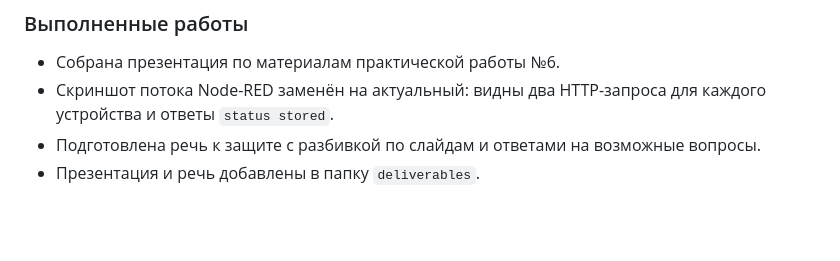
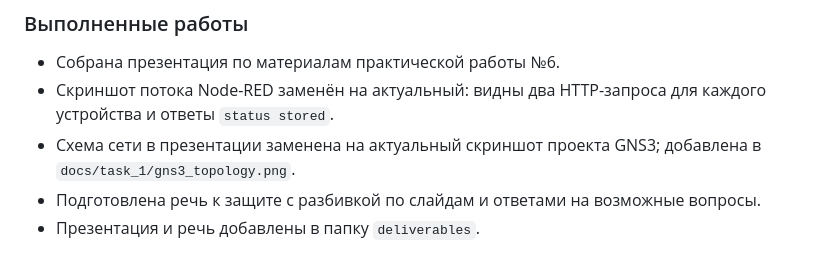
Before and after one commit to arseniy903/smart-office, a Markdown page: journal.md, the part around the change. GitHub-like rendering; blank space fills up the shorter version.

```diff
--- a/journal.md
+++ b/journal.md
@@ -82,6 +82,7 @@
 
 - Собрана презентация по материалам практической работы №6.
 - Скриншот потока Node-RED заменён на актуальный: видны два HTTP-запроса для каждого устройства и ответы `status stored`.
+- Схема сети в презентации заменена на актуальный скриншот проекта GNS3; добавлена в `docs/task_1/gns3_topology.png`.
 - Подготовлена речь к защите с разбивкой по слайдам и ответами на возможные вопросы.
 - Презентация и речь добавлены в папку `deliverables`.
 
```
Also changed, not shown: README.md (+2 -0 lines), docs/task_1/gns3_topology.png (added), 1 other file.
